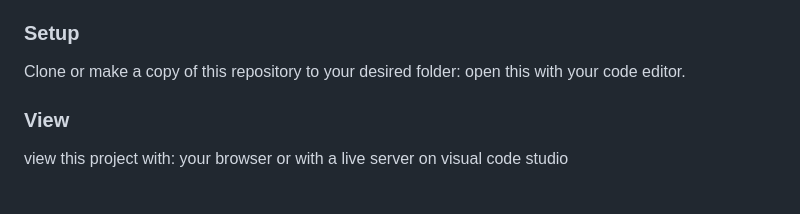
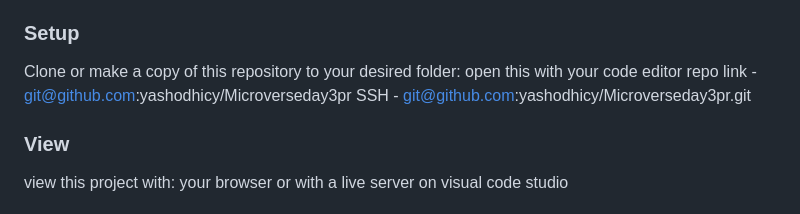
Before and after one commit to yashodhicy/yashodhicy.github.io, a Markdown page: README.md, the part around the change. Rendered like a GitHub page.

Commit message:
added git repo link to clone

```diff
--- a/README.md
+++ b/README.md
@@ -90,7 +90,9 @@ In order to run this project you need:
 
 ### Setup
 
-Clone or make a copy of this repository to your desired folder: open this with your code editor.
+Clone or make a copy of this repository to your desired folder: open this with your code editor
+repo link - git@github.com:yashodhicy/Microverseday3pr
+SSH - git@github.com:yashodhicy/Microverseday3pr.git
 
 ### View
 
```
